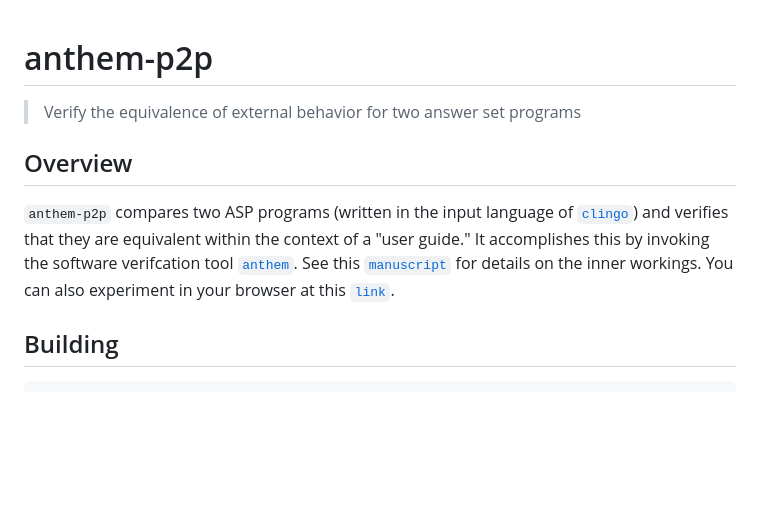
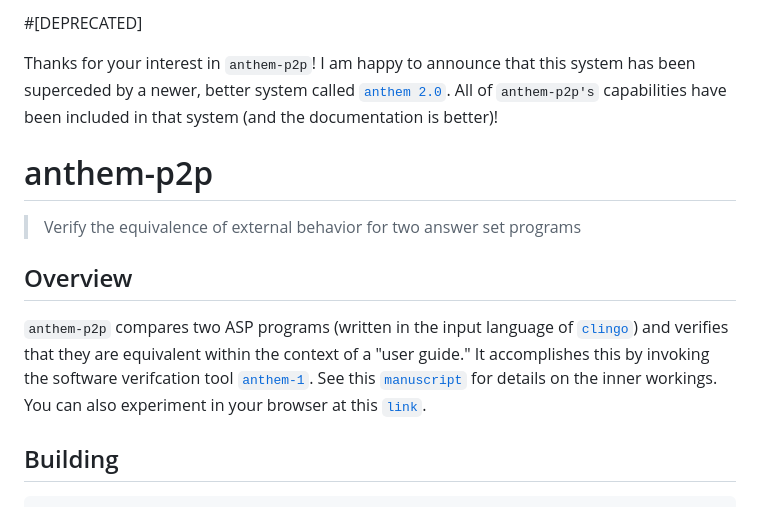
Before and after one commit to ZachJHansen/anthem-p2p, a Markdown page: README.md, the part around the change. GitHub-like rendering; blank space fills up the shorter version.

Commit message:
Mark anthem-p2p as deprecated and link to anthem 2.0
Updated README to indicate deprecation of anthem-p2p and reference anthem 2.0.

```diff
--- a/README.md
+++ b/README.md
@@ -1,10 +1,14 @@
+#[DEPRECATED]
+
+Thanks for your interest in `anthem-p2p`! I am happy to announce that this system has been superceded by a newer, better system called [`anthem 2.0`](https://github.com/potassco/anthem). All of `anthem-p2p's` capabilities have been included in that system (and the documentation is better)!
+
 # anthem-p2p
 
 > Verify the equivalence of external behavior for two answer set programs
 
 ## Overview
 
-`anthem-p2p` compares two ASP programs (written in the input language of [`clingo`](https://github.com/potassco/clingo)) and verifies that they are equivalent within the context of a "user guide." It accomplishes this by invoking the software verifcation tool [`anthem`](https://github.com/potassco/anthem). See this [`manuscript`](http://www.cs.utexas.edu/users/vl/papers/refactoring6.pdf) for details on the inner workings. You can also experiment in your browser at this [`link`](https://ap2p.unomaha.edu/).
+`anthem-p2p` compares two ASP programs (written in the input language of [`clingo`](https://github.com/potassco/clingo)) and verifies that they are equivalent within the context of a "user guide." It accomplishes this by invoking the software verifcation tool [`anthem-1`](https://github.com/potassco/anthem-1). See this [`manuscript`](http://www.cs.utexas.edu/users/vl/papers/refactoring6.pdf) for details on the inner workings. You can also experiment in your browser at this [`link`](https://ap2p.unomaha.edu/).
 
 
 ## Building
```
